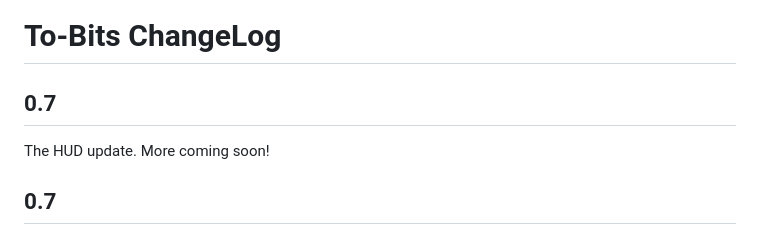
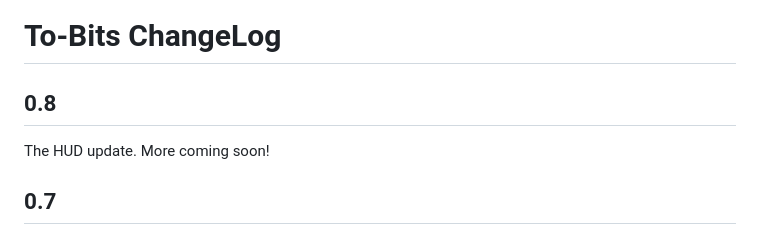
Before and after one commit to robinvanuden/to-bits, a Markdown page: docs/CHANGELOG.md, the part around the change. Rendered like a GitHub page.

Commit message:
Typo fix for CHANGELOG.md

```diff
--- a/docs/CHANGELOG.md
+++ b/docs/CHANGELOG.md
@@ -1,6 +1,6 @@
 # To-Bits ChangeLog
 
-## 0.7
+## 0.8
 
 The HUD update. More coming soon!
 
```
